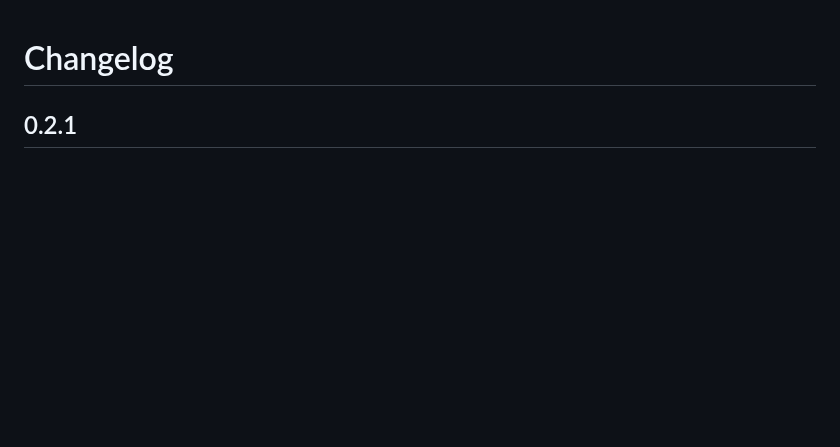
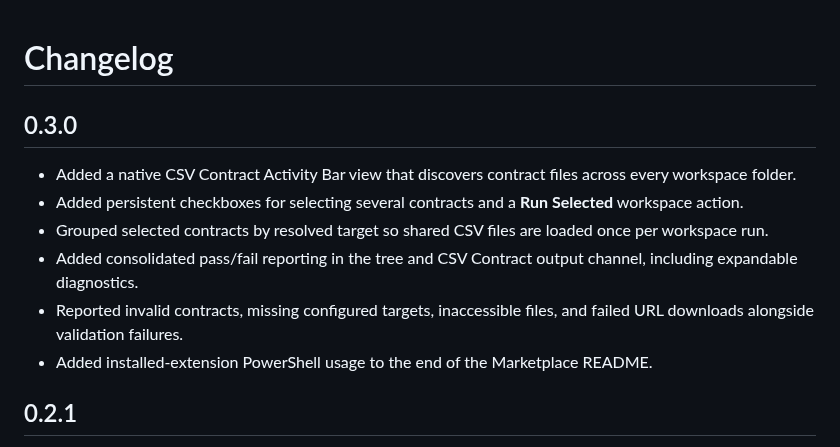
Before and after one commit to incursa/csv-contract-vsce, a Markdown page: CHANGELOG.md, the part around the change. GitHub-like rendering; blank space fills up the shorter version.

```diff
--- a/CHANGELOG.md
+++ b/CHANGELOG.md
@@ -1,4 +1,13 @@
 # Changelog
+
+## 0.3.0
+
+- Added a native CSV Contract Activity Bar view that discovers contract files across every workspace folder.
+- Added persistent checkboxes for selecting several contracts and a **Run Selected** workspace action.
+- Grouped selected contracts by resolved target so shared CSV files are loaded once per workspace run.
+- Added consolidated pass/fail reporting in the tree and CSV Contract output channel, including expandable diagnostics.
+- Reported invalid contracts, missing configured targets, inaccessible files, and failed URL downloads alongside validation failures.
+- Added installed-extension PowerShell usage to the end of the Marketplace README.
 
 ## 0.2.1
 
```
Also changed, not shown: README.md (+30 -0 lines), docs/POWERSHELL-AND-PERFORMANCE.md (+13 -0 lines), images/workbench-results.png, 7 other files.
